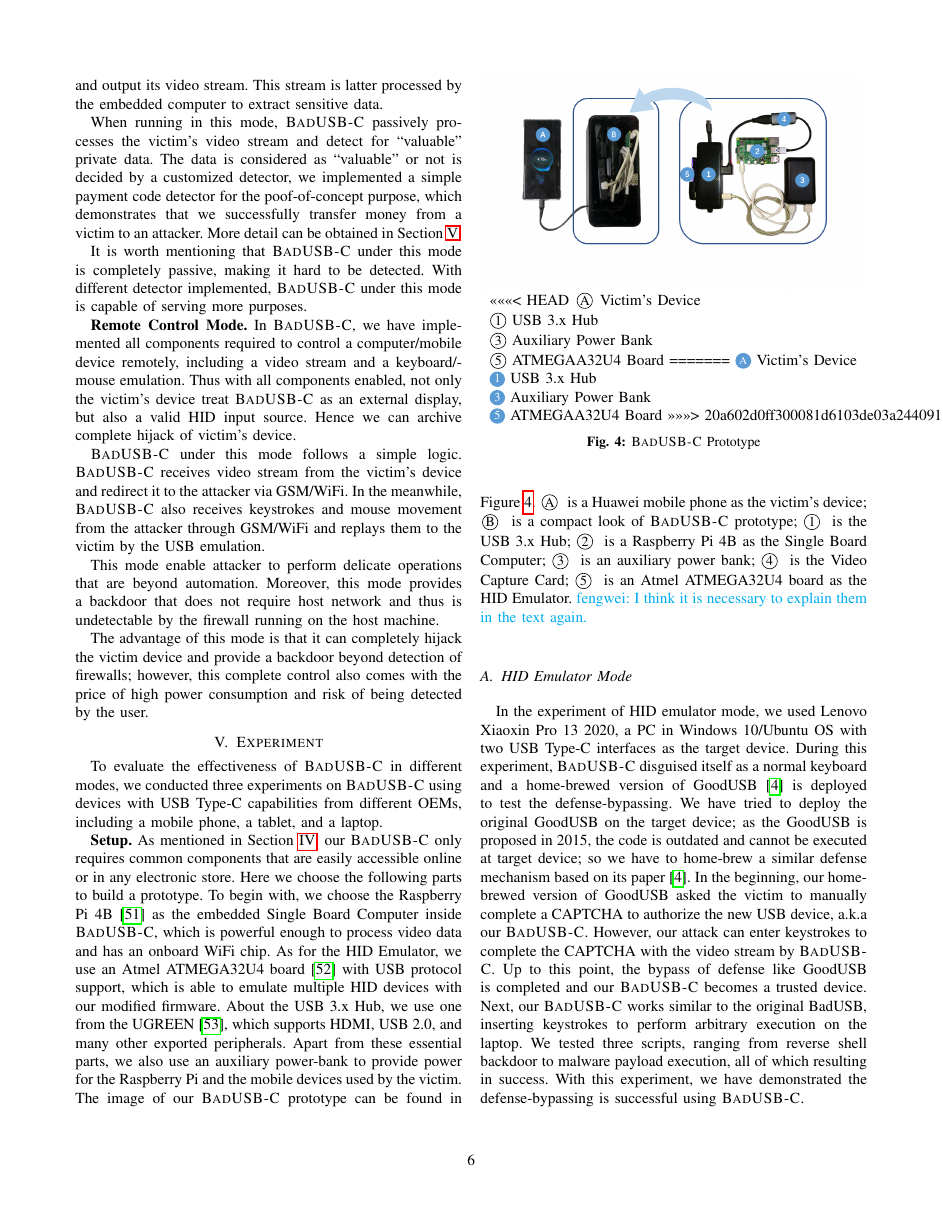
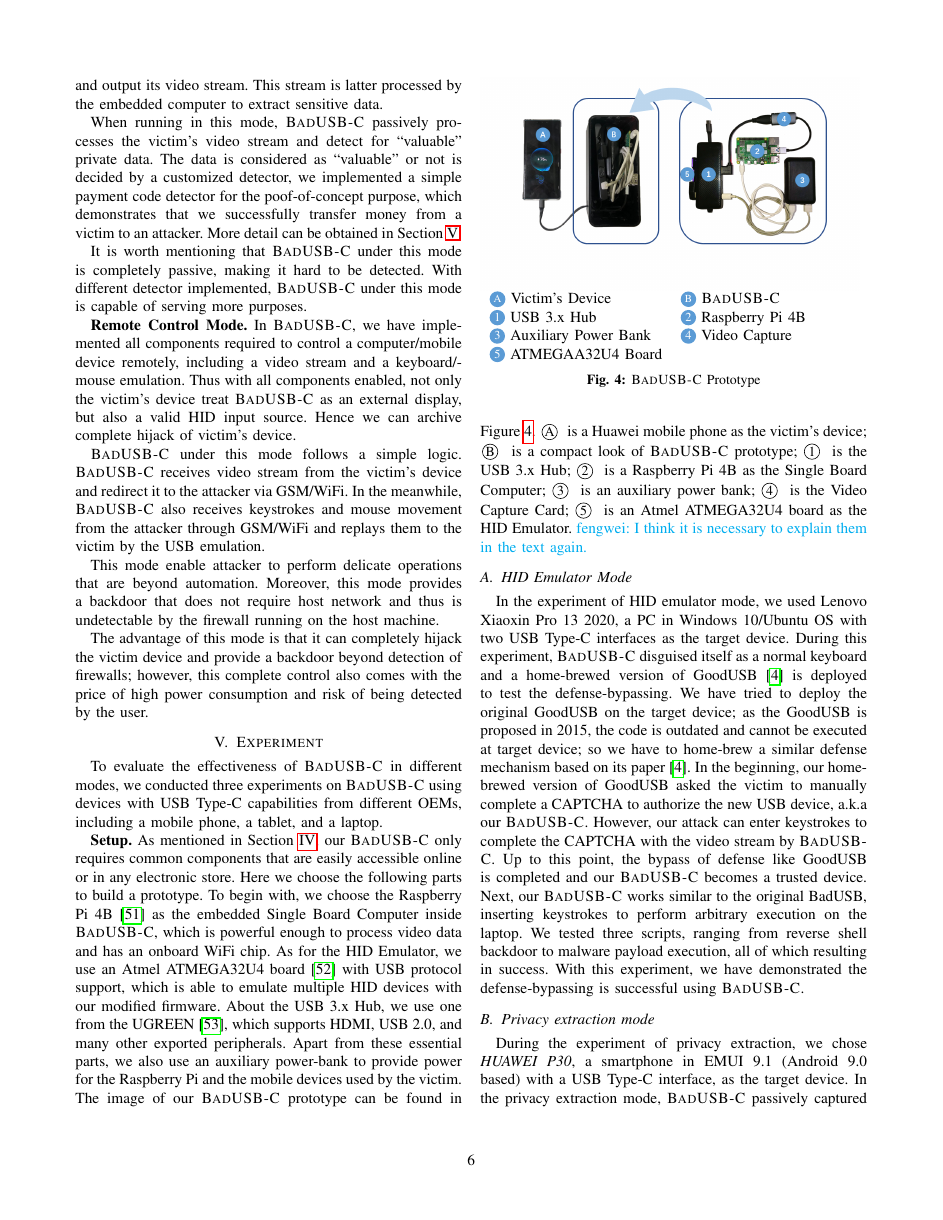
Before and after one commit to jwnhy/WOOT-BadUSB-C, a LaTeX paper (WOOT/BadUSBC.tex, which reads WOOT/Files/experiment.tex): page 6 of 11. Compiled offline with pdfLaTeX; a missing font is replaced by an installed copy or a similar font; a LaTeX package or settings file that is missing is left out.

Commit message:
resolve conflict

```diff
--- a/WOOT/Files/experiment.tex
+++ b/WOOT/Files/experiment.tex
@@ -32,17 +32,10 @@ The image of our \tool prototype can be found in Figure~\ref{fig:armory}.
 \begin{figure}[t]
 	\includegraphics[width=.98\linewidth]{./Figs/armory_all.png}\\
 	\begin{tabular}{ll}
-<<<<<<< HEAD
-	\mycircled{A}Victim's Device    &\mycircled{B}\tool\\
-	\mycircled{1}USB 3.x Hub        &\mycircled{2}Raspberry Pi 4B\\
-	\mycircled{3}Auxiliary Power Bank &\mycircled{4}Video Capture\\
-	\mycircled{5}ATMEGAA32U4 Board
-=======
 	\circled[text=white,fill=myblue]{\scriptsize{A}} Victim's Device    &\circled[text=white,fill=myblue]{\scriptsize{B}}~\tool\\
 	\circled[text=white,fill=myblue]{\footnotesize{1}} USB 3.x Hub        &\circled[text=white,fill=myblue]{\footnotesize{2}} Raspberry Pi 4B\\
 	\circled[text=white,fill=myblue]{\footnotesize{3}} Auxiliary Power Bank &\circled[text=white,fill=myblue]{\footnotesize{4}} Video Capture\\
 	\circled[text=white,fill=myblue]{\footnotesize{5}} ATMEGAA32U4 Board
->>>>>>> 20a602d0ff300081d6103de03a244091c2d48894
 	\end{tabular}
 
 
```
